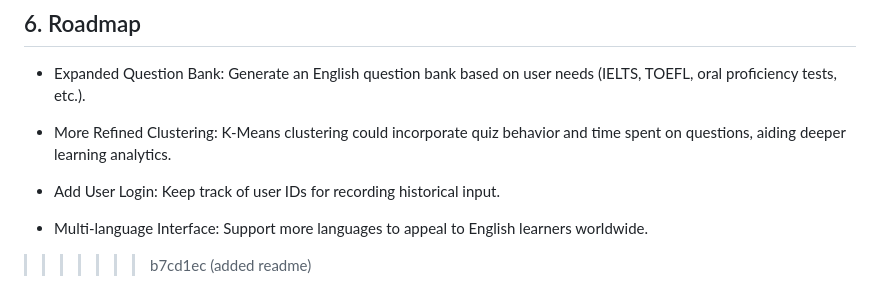
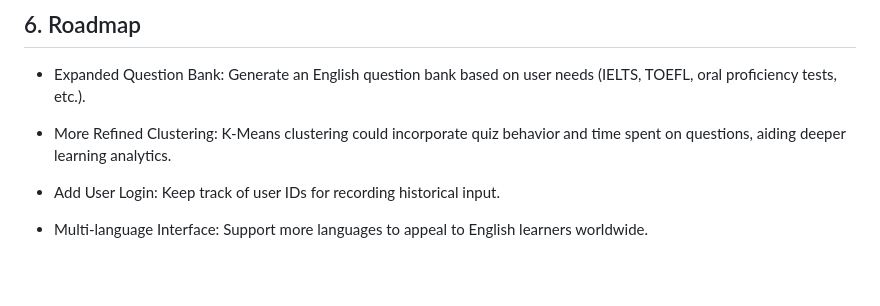
Before and after one commit to Yunchia-Hsu/Personal-AI-tutor, a Markdown page: README.md, the part around the change. Drawn GitHub-style; blank space fills up the shorter version.

```diff
--- a/README.md
+++ b/README.md
@@ -82,5 +82,3 @@ The server will start at http://0.0.0.0:5001 (or localhost:5001) by default.
 - Add User Login: Keep track of user IDs for recording historical input.
 
 - Multi-language Interface: Support more languages to appeal to English learners worldwide.
-
->>>>>>> b7cd1ec (added readme)
```
